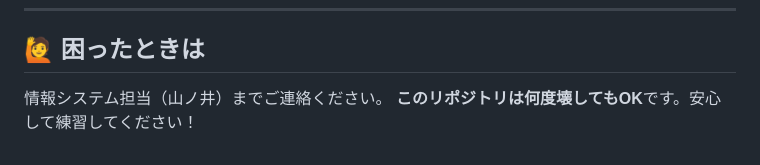
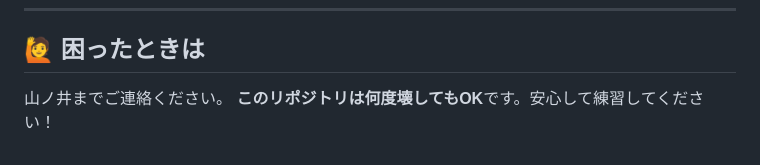
Before and after one commit to wellness-dining/git-practice, a Markdown page: README.md, the part around the change. GitHub-like rendering.

```diff
--- a/README.md
+++ b/README.md
@@ -316,5 +316,5 @@ GitHub Desktop を使って、このリポジトリを自分のPCにコピーし
 
 ## 🙋 困ったときは
 
-情報システム担当（山ノ井）までご連絡ください。
+山ノ井までご連絡ください。
 **このリポジトリは何度壊してもOK**です。安心して練習してください！
```
